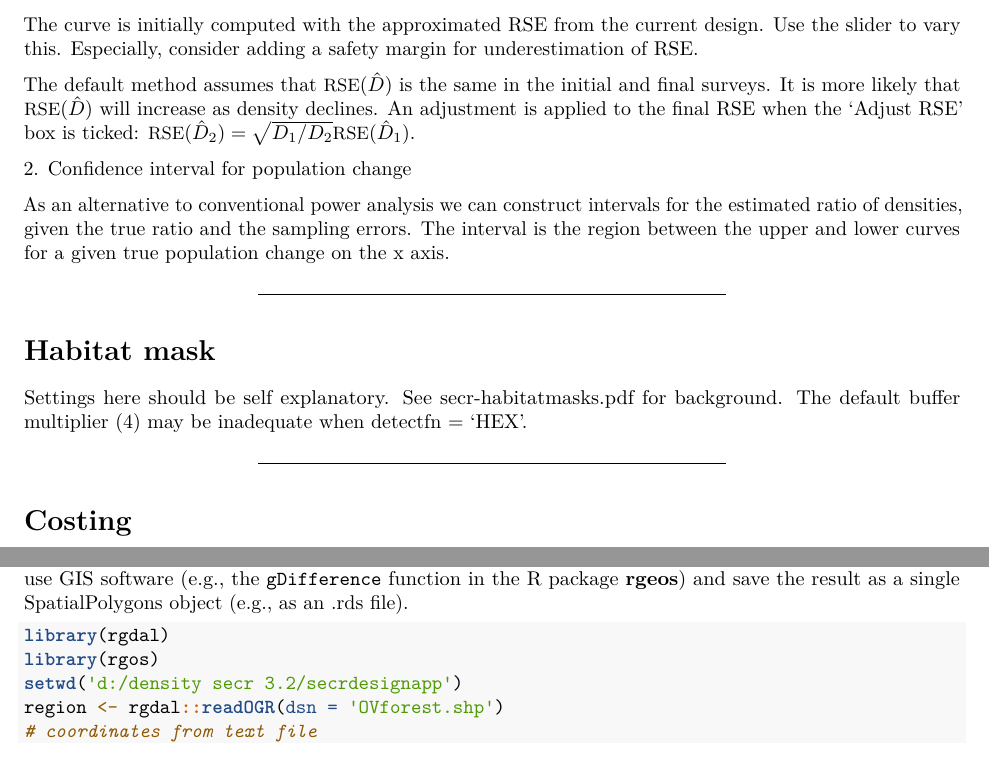
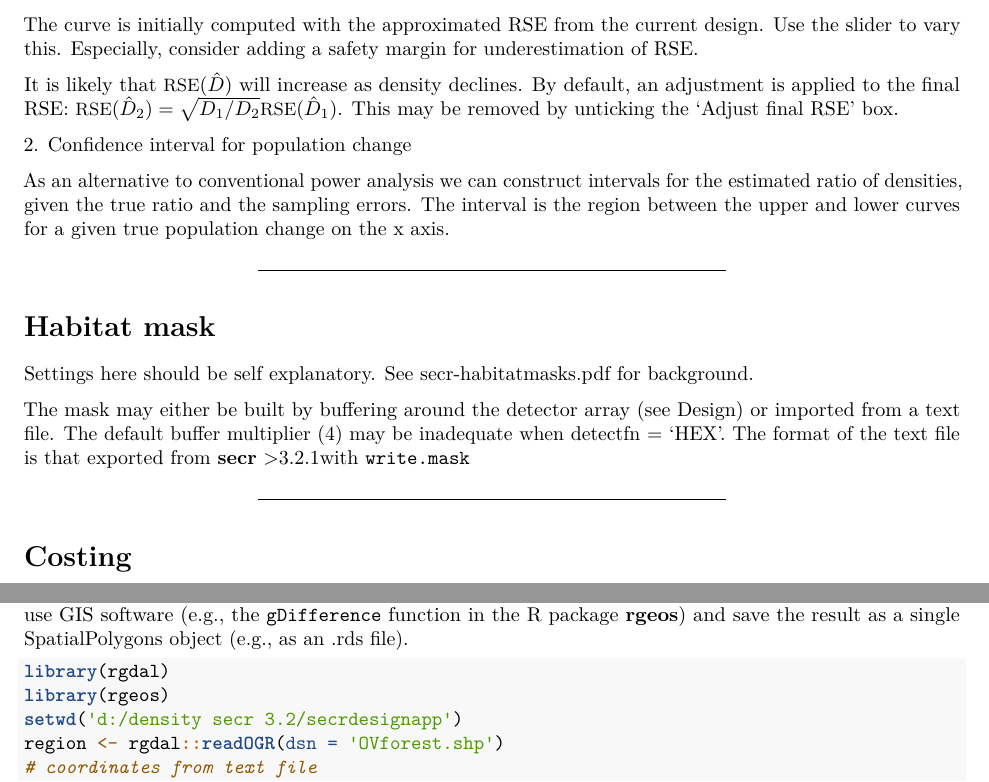
Before and after one commit to MurrayEfford/secrdesignapp, an R Markdown document (help.rmd): two parts of pages 8 and 13 of 13, joined at a grey line, cut so that both start at the same text. Rendered offline with R 4.5, knitr and Pandoc, then LaTeX, with nearby package versions.

Commit message:
minor edits

````diff
--- a/help.rmd
+++ b/help.rmd
@@ -329,7 +329,7 @@ Effect size is the ratio of final density \(\small D_2\) to initial density \(\s
 
 The curve is initially computed with the approximated RSE from the current design. Use the slider to vary this. Especially, consider adding a safety margin for underestimation of RSE.
 
-The default method assumes that \(\small \mbox{RSE}(\hat D)\) is the same in the initial and final surveys. It is more likely that \(\small \mbox{RSE}(\hat D)\) will increase as density declines. An adjustment is applied to the final RSE when the 'Adjust RSE' box is ticked:  \(\small \mbox{RSE}(\hat D_2) =   \sqrt {D_1/D_2} \mbox{RSE}(\hat D_1) \).
+It is likely that \(\small \mbox{RSE}(\hat D)\) will increase as density declines. By default, an adjustment is applied to the final RSE:  \(\small \mbox{RSE}(\hat D_2) =   \sqrt {D_1/D_2} \mbox{RSE}(\hat D_1) \). This may be removed by unticking the 'Adjust final RSE' box.
 
 2\. Confidence interval for population change
 
@@ -339,7 +339,9 @@ As an alternative to conventional power analysis we can construct intervals for
 
 # Habitat mask  <a name="habspecs"></a>
 
-Settings here should be self explanatory. See [secr-habitatmasks.pdf] for background. The default buffer multiplier (4) may be inadequate when detectfn = 'HEX'.
+Settings here should be self explanatory. See [secr-habitatmasks.pdf] for background.
+
+The mask may either be built by buffering around the detector array (see Design) or imported from a text file. The default buffer multiplier (4) may be inadequate when detectfn = 'HEX'. The format of the text file is that exported from **secr** >3.2.1with `write.mask`
 
 ----------------------------------------------------
 
@@ -627,7 +629,7 @@ A systematic or random array defined with a Region polygon may exclude sites tha
 
 ```{r, eval = FALSE}
 library(rgdal)
-library(rgos)
+library(rgeos)
 setwd('d:/density secr 3.2/secrdesignapp')
 region <- rgdal::readOGR(dsn = 'OVforest.shp')
 # coordinates from text file
````
